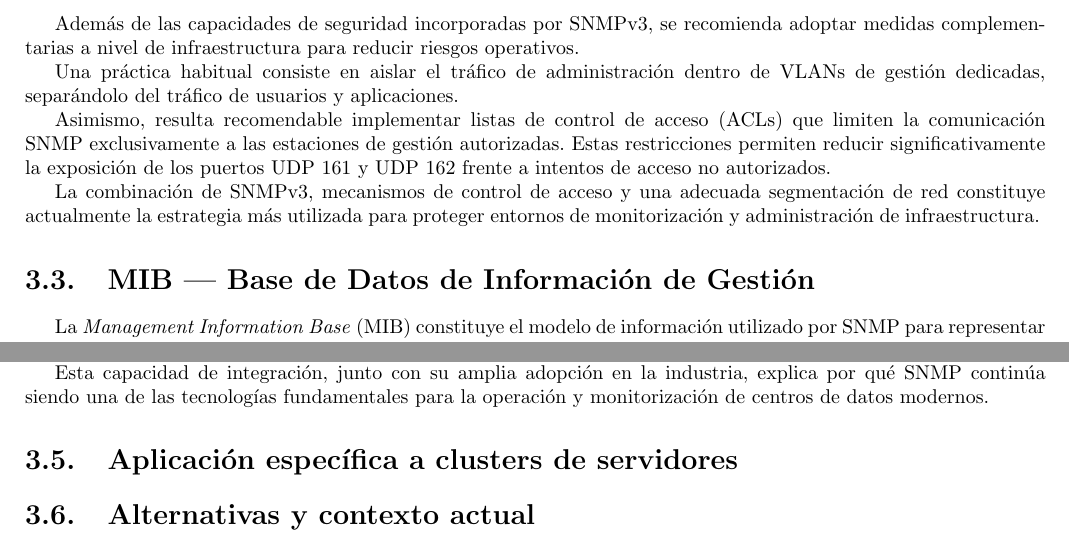
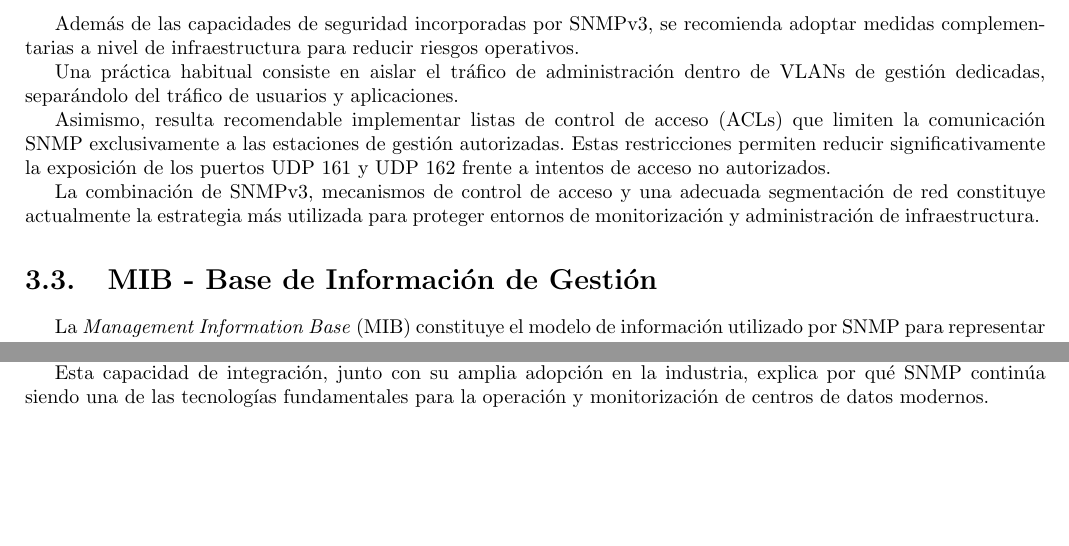
Before and after one commit to nicopinera/Redes-De-Compu-2026, a LaTeX book (teorico_TP2/tp2_teorico.tex): two parts of pages 29 and 35 of 39, joined at a grey line, cut so that both start at the same text, the shorter picture padded with empty space. Compiled offline with pdfLaTeX.

Commit message:
actualizacion del informe y elimina archivos extra

```diff
--- a/teorico_TP2/tp2_teorico.tex
+++ b/teorico_TP2/tp2_teorico.tex
@@ -27,14 +27,10 @@
 	\input{02-snmp/conFund.tex}
 	\section{Seguridad en SNMP}
 	\input{02-snmp/seguridad.tex}
-	\section{MIB — Base de Datos de Información de Gestión}
+	\section{MIB - Base de Información de Gestión}
 	\input{02-snmp/mib.tex}
 	\section{Recolección de estadísticas en clusters de servidores}
 	\input{02-snmp/recoleccionEstadistica.tex}
-	\section{Aplicación específica a clusters de servidores}
-	\input{02-snmp/aplicacion.tex}
-	\section{Alternativas y contexto actual}
-	\input{02-snmp/alternativas.tex}
 
 	%
 	\chapter{Overlay Networks y VPNs para multitenancy en datacenters}
```
Also changed, not shown: teorico_TP2/02-snmp/alternativas.tex (deleted), teorico_TP2/02-snmp/aplicacion.tex (deleted), 1 other file.
